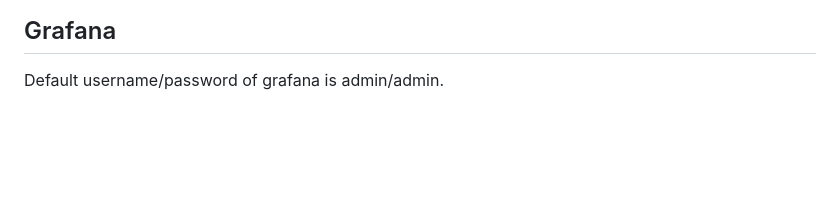
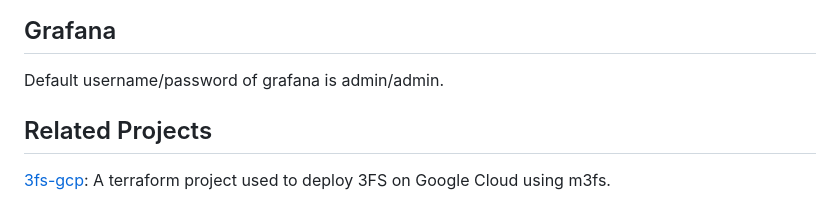
Before and after one commit to xlcbingo1999/m3fs, a Markdown page: README.md, the part around the change. Rendered like a GitHub page; blank space fills up the shorter version.

Commit message:
Add related projects to README (#115)
Signed-off-by: diabloneo <diabloneo@gmail.com>

```diff
--- a/README.md
+++ b/README.md
@@ -291,3 +291,7 @@ docker exec -it 3fs-client fio -numjobs=1 -fallocate=none -ioengine=external:/us
 
 ## Grafana
 Default username/password of grafana is admin/admin.
+
+## Related Projects
+
+[3fs-gcp](https://github.com/knachiketa04/3fs-gcp): A terraform project used to deploy 3FS on Google Cloud using m3fs.
```
